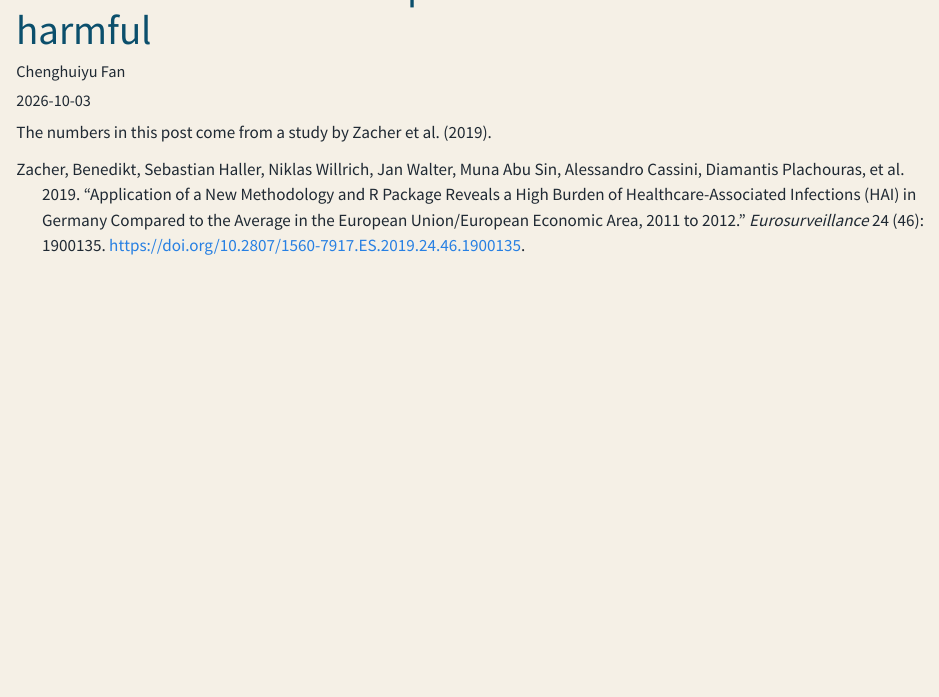
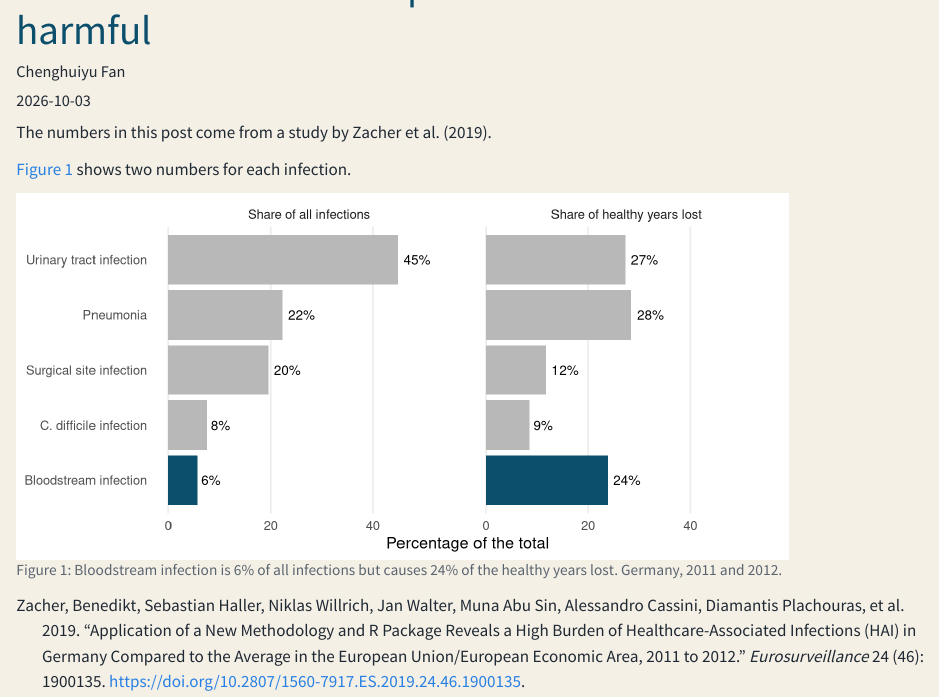
Before and after one commit to ETC5523-2026/etc5523-assignment-3-cfan0055, a Quarto document (posts/hospital-infections/index.qmd): the page in a window 1100 px wide, from 60 px down. Rendered offline with R 4.5, knitr and Pandoc in place of Quarto, with nearby package versions.

Commit message:
Add figure with caption and cross-reference

````diff
--- a/posts/hospital-infections/index.qmd
+++ b/posts/hospital-infections/index.qmd
@@ -7,3 +7,4 @@ categories: [health, data story]
 bibliography: references.bib
 ---
 
+```{r}
@@ -10,0 +30 @@ The numbers in this post come from a study by @zacher2019.
+```{r}
@@ -10,0 +45,22 @@ The numbers in this post come from a study by @zacher2019.
+@fig-share shows two numbers for each infection.
+
+```{r}
+#| label: fig-share
+#| fig-cap: "Bloodstream infection is 6% of all infections but causes 24% of the healthy years lost. Germany, 2011 and 2012."
+#| fig-alt: "Two bar charts. Bloodstream infection has the shortest bar for share of infections and a long bar for share of healthy years lost."
+#| echo: false
+#| fig-width: 8
+#| fig-height: 3.8
+
+focus_colours <- c("Context" = "#B8B8B8", "Focus" = "#0B4F6C")
+
+ggplot(burden_share, aes(x = share, y = fct_reorder(infection, cases), fill = focus)) +
+  geom_col() +
+  geom_text(aes(label = paste0(round(share), "%")), hjust = -0.2, size = 3.5) +
+  facet_wrap(~measure) +
+  scale_fill_manual(values = focus_colours, guide = "none") +
+  scale_x_continuous(limits = c(0, 55)) +
+  labs(x = "Percentage of the total", y = NULL) +
+  theme_minimal(base_size = 12) +
+  theme(panel.grid.minor = element_blank(), panel.grid.major.y = element_blank())
+```
````
Also changed, not shown: posts/hospital-infections/index.qmd (32 more changed lines), 3 other files.
